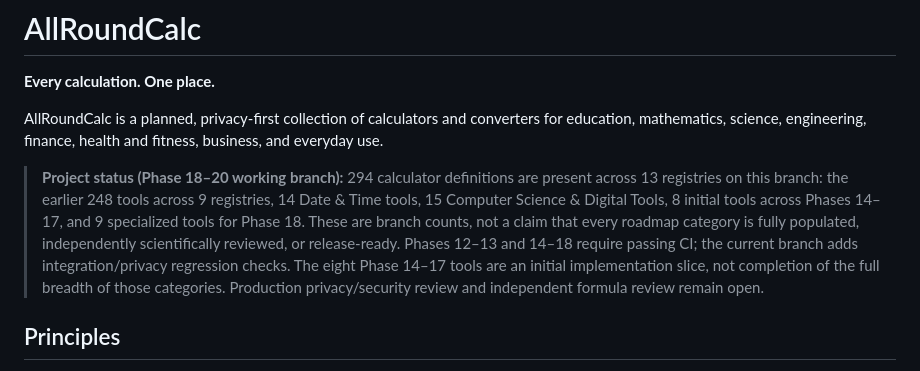
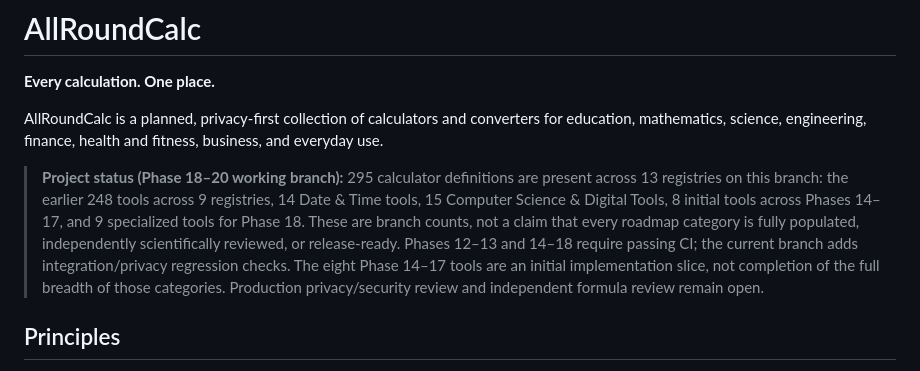
Before and after one commit to clerfit/AllRoundCalc, a Markdown page: README.md, the part around the change. GitHub-like rendering.

Commit message:
Correct total calculator definitions for Phase 14–18 branch

```diff
--- a/README.md
+++ b/README.md
@@ -4,7 +4,7 @@
 
 AllRoundCalc is a planned, privacy-first collection of calculators and converters for education, mathematics, science, engineering, finance, health and fitness, business, and everyday use.
 
-> **Project status (Phase 18–20 working branch):** 294 calculator definitions are present across 13 registries on this branch: the earlier 248 tools across 9 registries, 14 Date & Time tools, 15 Computer Science & Digital Tools, 8 initial tools across Phases 14–17, and 9 specialized tools for Phase 18. These are branch counts, not a claim that every roadmap category is fully populated, independently scientifically reviewed, or release-ready. Phases 12–13 and 14–18 require passing CI; the current branch adds integration/privacy regression checks. The eight Phase 14–17 tools are an initial implementation slice, not completion of the full breadth of those categories. Production privacy/security review and independent formula review remain open.
+> **Project status (Phase 18–20 working branch):** 295 calculator definitions are present across 13 registries on this branch: the earlier 248 tools across 9 registries, 14 Date & Time tools, 15 Computer Science & Digital Tools, 8 initial tools across Phases 14–17, and 9 specialized tools for Phase 18. These are branch counts, not a claim that every roadmap category is fully populated, independently scientifically reviewed, or release-ready. Phases 12–13 and 14–18 require passing CI; the current branch adds integration/privacy regression checks. The eight Phase 14–17 tools are an initial implementation slice, not completion of the full breadth of those categories. Production privacy/security review and independent formula review remain open.
 
 ## Principles
 
```
